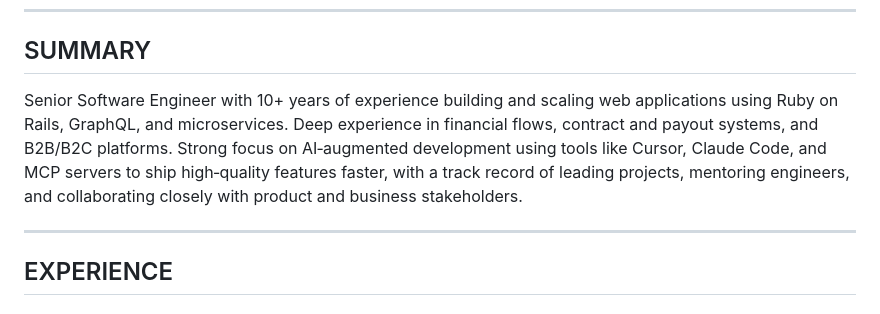
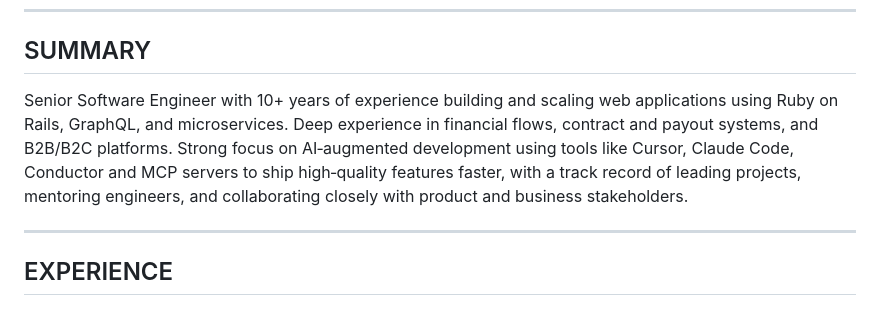
Before and after one commit to aakanksha0402/aakanksha0402.github.io, a Markdown page: README.md, the part around the change. Drawn GitHub-style.

Commit message:
Revise summary to include Conductor in tools list
Updated the tools mentioned in the summary to include Conductor.

```diff
--- a/README.md
+++ b/README.md
@@ -9,7 +9,7 @@ LinkedIn: https://www.linkedin.com/in/aakanksha0402 · GitHub: https://github.co
 
 ## SUMMARY
 
-Senior Software Engineer with 10+ years of experience building and scaling web applications using Ruby on Rails, GraphQL, and microservices. Deep experience in financial flows, contract and payout systems, and B2B/B2C platforms. Strong focus on AI‑augmented development using tools like Cursor, Claude Code, and MCP servers to ship high‑quality features faster, with a track record of leading projects, mentoring engineers, and collaborating closely with product and business stakeholders.
+Senior Software Engineer with 10+ years of experience building and scaling web applications using Ruby on Rails, GraphQL, and microservices. Deep experience in financial flows, contract and payout systems, and B2B/B2C platforms. Strong focus on AI‑augmented development using tools like Cursor, Claude Code, Conductor and MCP servers to ship high‑quality features faster, with a track record of leading projects, mentoring engineers, and collaborating closely with product and business stakeholders.
 
 ---
 
```
